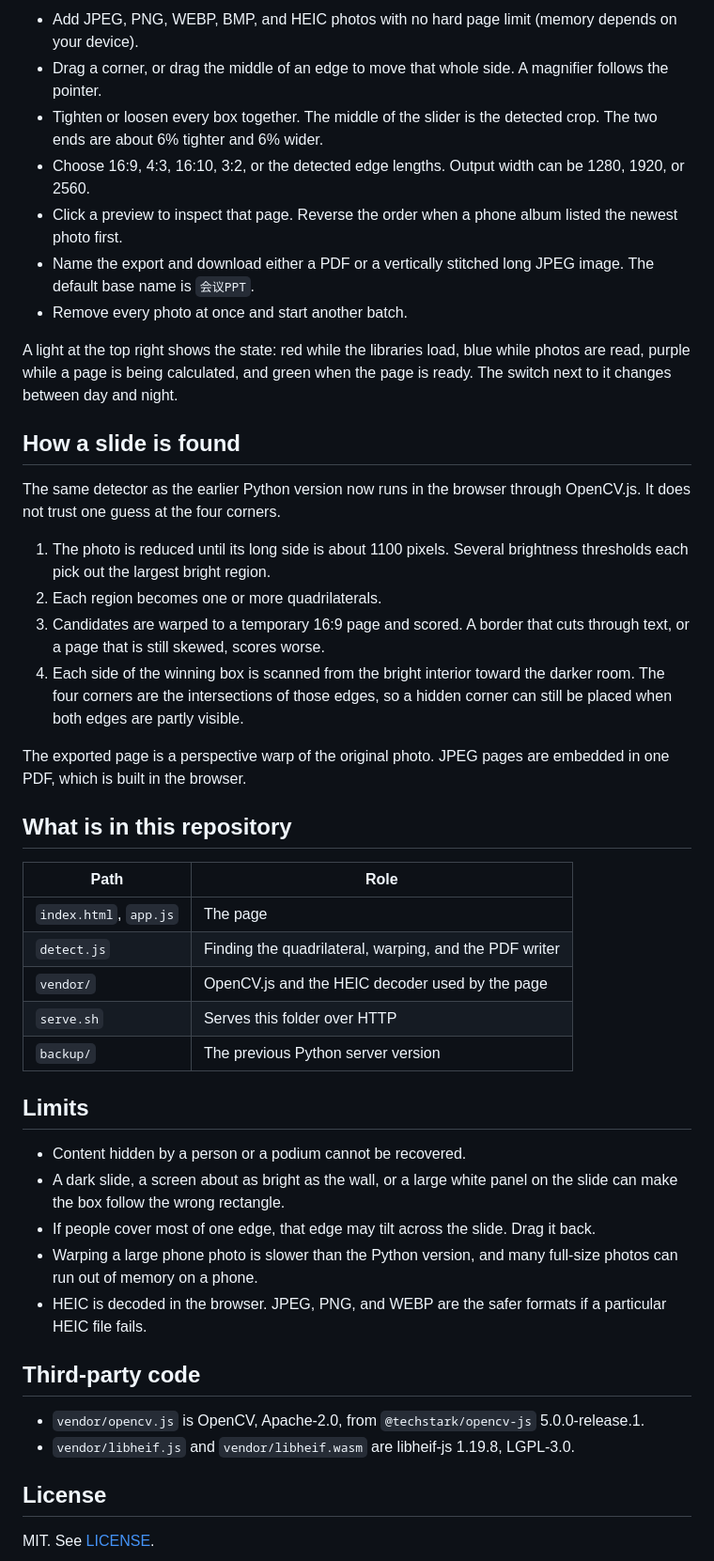
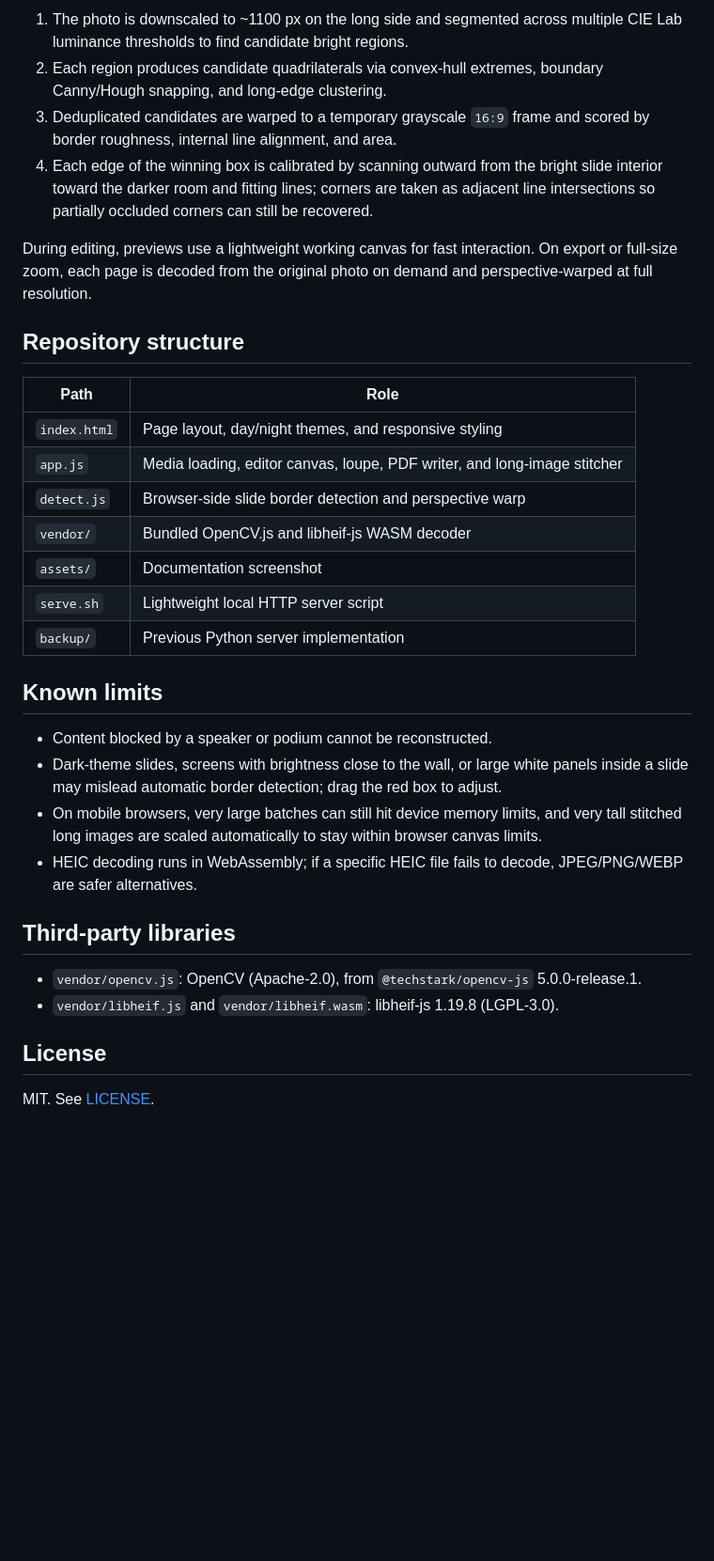
Before and after one commit to ideafang/slide-photo-pdf, a Markdown page: README.md, the part around one of its changes. Shown at 94% size. Rendered like a GitHub page; blank space fills up the shorter version.

```diff
--- a/README.md
+++ b/README.md
@@ -31,47 +48,34 @@ The first load fetches OpenCV and the HEIC decoder, about 15 MB. Refresh after t
 
-- Add JPEG, PNG, WEBP, BMP, and HEIC photos with no hard page limit (memory depends on your device).
-- Drag a corner, or drag the middle of an edge to move that whole side. A magnifier follows the pointer.
-- Tighten or loosen every box together. The middle of the slider is the detected crop. The two ends are about 6% tighter and 6% wider.
-- Choose 16:9, 4:3, 16:10, 3:2, or the detected edge lengths. Output width can be 1280, 1920, or 2560.
-- Click a preview to inspect that page. Reverse the order when a phone album listed the newest photo first.
-- Name the export and download either a PDF or a vertically stitched long JPEG image. The default base name is `会议PPT`.
-- Remove every photo at once and start another batch.
+1. The photo is downscaled to ~1100 px on the long side and segmented across multiple CIE Lab luminance thresholds to find candidate bright regions.
+2. Each region produces candidate quadrilaterals via convex-hull extremes, boundary Canny/Hough snapping, and long-edge clustering.
+3. Deduplicated candidates are warped to a temporary grayscale `16:9` frame and scored by border roughness, internal line alignment, and area.
+4. Each edge of the winning box is calibrated by scanning outward from the bright slide interior toward the darker room and fitting lines; corners are taken as adjacent line intersections so partially occluded corners can still be recovered.
 
-A light at the top right shows the state: red while the libraries load, blue while photos are read, purple while a page is being calculated, and green when the page is ready. The switch next to it changes between day and night.
+During editing, previews use a lightweight working canvas for fast interaction. On export or full-size zoom, each page is decoded from the original photo on demand and perspective-warped at full resolution.
 
-## How a slide is found
-
-The same detector as the earlier Python version now runs in the browser through OpenCV.js. It does not trust one guess at the four corners.
-
-1. The photo is reduced until its long side is about 1100 pixels. Several brightness thresholds each pick out the largest bright region.
-2. Each region becomes one or more quadrilaterals.
-3. Candidates are warped to a temporary 16:9 page and scored. A border that cuts through text, or a page that is still skewed, scores worse.
-4. Each side of the winning box is scanned from the bright interior toward the darker room. The four corners are the intersections of those edges, so a hidden corner can still be placed when both edges are partly visible.
-
-The exported page is a perspective warp of the original photo. JPEG pages are embedded in one PDF, which is built in the browser.
-
-## What is in this repository
+## Repository structure
 
 | Path | Role |
 |---|---|
-| `index.html`, `app.js` | The page |
-| `detect.js` | Finding the quadrilateral, warping, and the PDF writer |
-| `vendor/` | OpenCV.js and the HEIC decoder used by the page |
-| `serve.sh` | Serves this folder over HTTP |
-| `backup/` | The previous Python server version |
+| `index.html` | Page layout, day/night themes, and responsive styling |
+| `app.js` | Media loading, editor canvas, loupe, PDF writer, and long-image stitcher |
+| `detect.js` | Browser-side slide border detection and perspective warp |
+| `vendor/` | Bundled OpenCV.js and libheif-js WASM decoder |
+| `assets/` | Documentation screenshot |
+| `serve.sh` | Lightweight local HTTP server script |
+| `backup/` | Previous Python server implementation |
 
-## Limits
+## Known limits
 
-- Content hidden by a person or a podium cannot be recovered.
-- A dark slide, a screen about as bright as the wall, or a large white panel on the slide can make the box follow the wrong rectangle.
-- If people cover most of one edge, that edge may tilt across the slide. Drag it back.
-- Warping a large phone photo is slower than the Python version, and many full-size photos can run out of memory on a phone.
-- HEIC is decoded in the browser. JPEG, PNG, and WEBP are the safer formats if a particular HEIC file fails.
+- Content blocked by a speaker or podium cannot be reconstructed.
+- Dark-theme slides, screens with brightness close to the wall, or large white panels inside a slide may mislead automatic border detection; drag the red box to adjust.
+- On mobile browsers, very large batches can still hit device memory limits, and very tall stitched long images are scaled automatically to stay within browser canvas limits.
+- HEIC decoding runs in WebAssembly; if a specific HEIC file fails to decode, JPEG/PNG/WEBP are safer alternatives.
 
-## Third-party code
+## Third-party libraries
 
-- `vendor/opencv.js` is OpenCV, Apache-2.0, from `@techstark/opencv-js` 5.0.0-release.1.
-- `vendor/libheif.js` and `vendor/libheif.wasm` are libheif-js 1.19.8, LGPL-3.0.
+- `vendor/opencv.js`: OpenCV (Apache-2.0), from `@techstark/opencv-js` 5.0.0-release.1.
+- `vendor/libheif.js` and `vendor/libheif.wasm`: libheif-js 1.19.8 (LGPL-3.0).
 
 ## License
 
```
Also changed, not shown: other parts of README.md (+26 -9 lines), README.zh-CN.md (+47 -43 lines), assets/screenshot.png (added), 1 other file.
